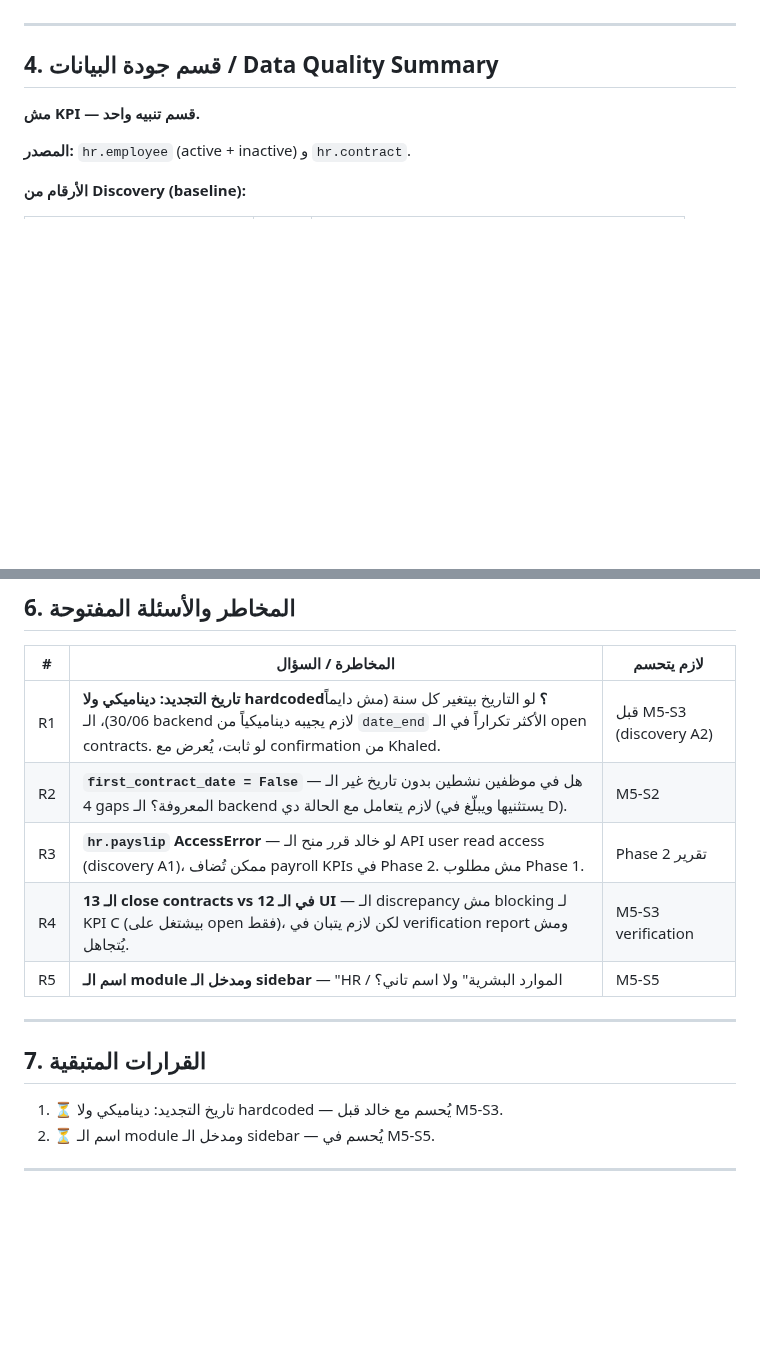
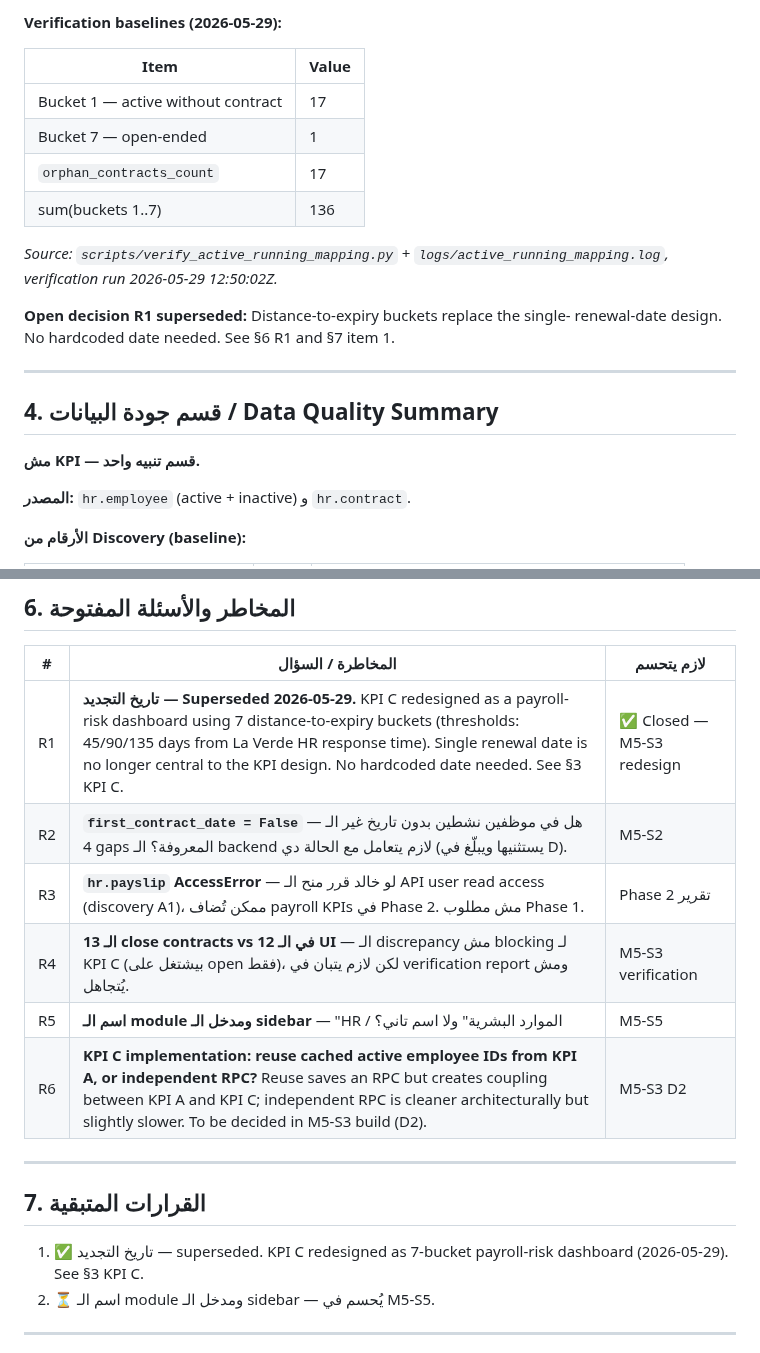
Before and after one commit to Wolfy-Wooolfy/LaVerde-ERP-AI-Engine, a Markdown page: docs/MODULE_5_PLAN.md, 2 parts joined by grey strips. Rendered like a GitHub page; blank space fills up the shorter version.

```diff
--- a/docs/MODULE_5_PLAN.md
+++ b/docs/MODULE_5_PLAN.md
@@ -173,3 +206,17 @@ fields = `['id', 'first_contract_date']`، بعدين حساب المدة من `
+**Verification baselines (2026-05-29):**
+
+| Item | Value |
+|------|-------|
+| Bucket 1 — active without contract | 17 |
+| Bucket 7 — open-ended | 1 |
+| `orphan_contracts_count` | 17 |
+| sum(buckets 1..7) | 136 |
+
+*Source: `scripts/verify_active_running_mapping.py` +
+`logs/active_running_mapping.log`, verification run 2026-05-29 12:50:02Z.*
+
+**Open decision R1 superseded:** Distance-to-expiry buckets replace the single-
+renewal-date design. No hardcoded date needed. See §6 R1 and §7 item 1.
 
 ---
 
@@ -230,17 +277,18 @@ backend/modules/hr/
 
 | # | المخاطرة / السؤال | لازم يتحسم |
 |---|-------------------|-----------|
-| R1 | **تاريخ التجديد: ديناميكي ولا hardcoded؟** لو التاريخ بيتغير كل سنة (مش دايماً 30/06)، الـ backend لازم يجيبه ديناميكياً من `date_end` الأكثر تكراراً في الـ open contracts. لو ثابت، يُعرض مع confirmation من Khaled. | قبل M5-S3 (discovery A2) |
+| R1 | **تاريخ التجديد — Superseded 2026-05-29.** KPI C redesigned as a payroll-risk dashboard using 7 distance-to-expiry buckets (thresholds: 45/90/135 days from La Verde HR response time). Single renewal date is no longer central to the KPI design. No hardcoded date needed. See §3 KPI C. | ✅ Closed — M5-S3 redesign |
 | R2 | **`first_contract_date = False`** — هل في موظفين نشطين بدون تاريخ غير الـ 4 gaps المعروفة؟ الـ backend لازم يتعامل مع الحالة دي (يستثنيها ويبلّغ في D). | M5-S2 |
 | R3 | **`hr.payslip` AccessError** — لو خالد قرر منح الـ API user read access (discovery A1)، ممكن تُضاف payroll KPIs في Phase 2. مش مطلوب Phase 1. | Phase 2 تقرير |
 | R4 | **الـ 13 close contracts vs 12 في الـ UI** — الـ discrepancy مش blocking لـ KPI C (بيشتغل على open فقط)، لكن لازم يتبان في verification report ومش يُتجاهل. | M5-S3 verification |
 | R5 | **اسم الـ module ومدخل الـ sidebar** — "HR / الموارد البشرية" ولا اسم تاني؟ | M5-S5 |
+| R6 | **KPI C implementation: reuse cached active employee IDs from KPI A, or independent RPC?** Reuse saves an RPC but creates coupling between KPI A and KPI C; independent RPC is cleaner architecturally but slightly slower. To be decided in M5-S3 build (D2). | M5-S3 D2 |
 
 ---
 
 ## 7. القرارات المتبقية
 
-1. ⏳ تاريخ التجديد: ديناميكي ولا hardcoded — يُحسم مع خالد قبل M5-S3.
+1. ✅ تاريخ التجديد — superseded. KPI C redesigned as 7-bucket payroll-risk dashboard (2026-05-29). See §3 KPI C.
 2. ⏳ اسم الـ module ومدخل الـ sidebar — يُحسم في M5-S5.
 
 ---
```
Also changed, not shown: other parts of docs/MODULE_5_PLAN.md (+53 -20 lines).
